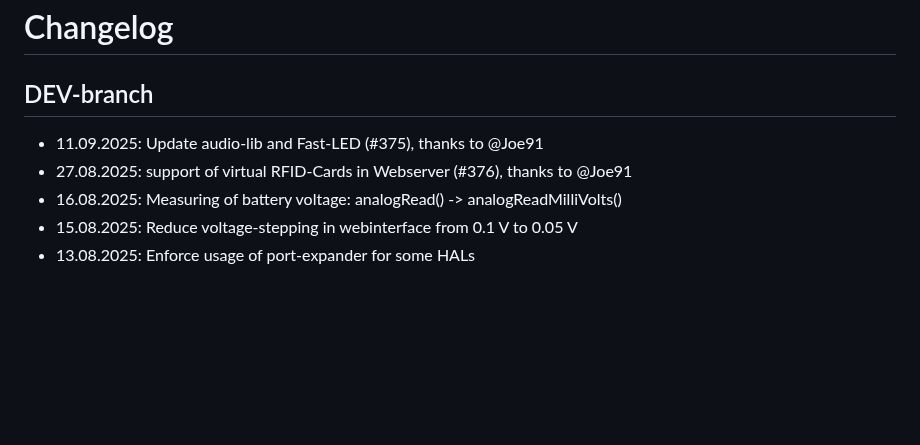
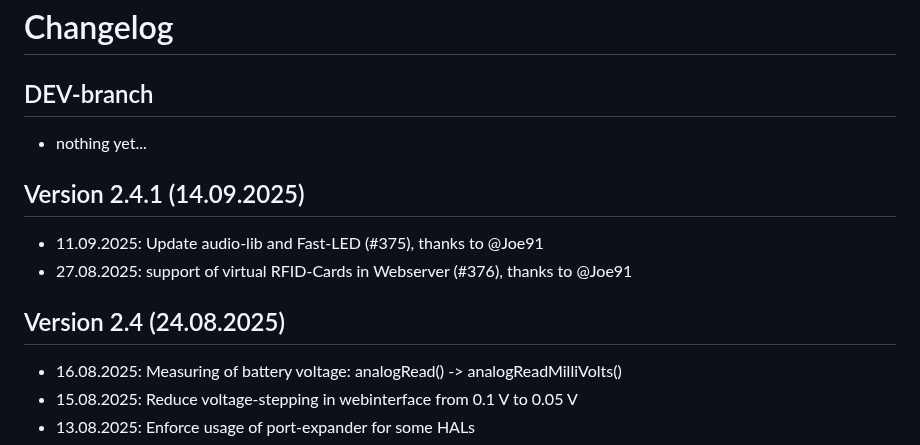
Before and after one commit to biologist79/ESPuino, a Markdown page: changelog.md, the part around the change. Drawn GitHub-style; blank space fills up the shorter version.

Commit message:
Update changelog #2

```diff
--- a/changelog.md
+++ b/changelog.md
@@ -2,8 +2,15 @@
 
 ## DEV-branch
 
+* nothing yet...
+
+## Version 2.4.1 (14.09.2025)
+
 * 11.09.2025: Update audio-lib and Fast-LED (#375), thanks to @Joe91
 * 27.08.2025: support of virtual RFID-Cards in Webserver (#376), thanks to @Joe91
+
+## Version 2.4 (24.08.2025)
+
 * 16.08.2025: Measuring of battery voltage: analogRead() -> analogReadMilliVolts()
 * 15.08.2025: Reduce voltage-stepping in webinterface from 0.1 V to 0.05 V
 * 13.08.2025: Enforce usage of port-expander for some HALs
```
